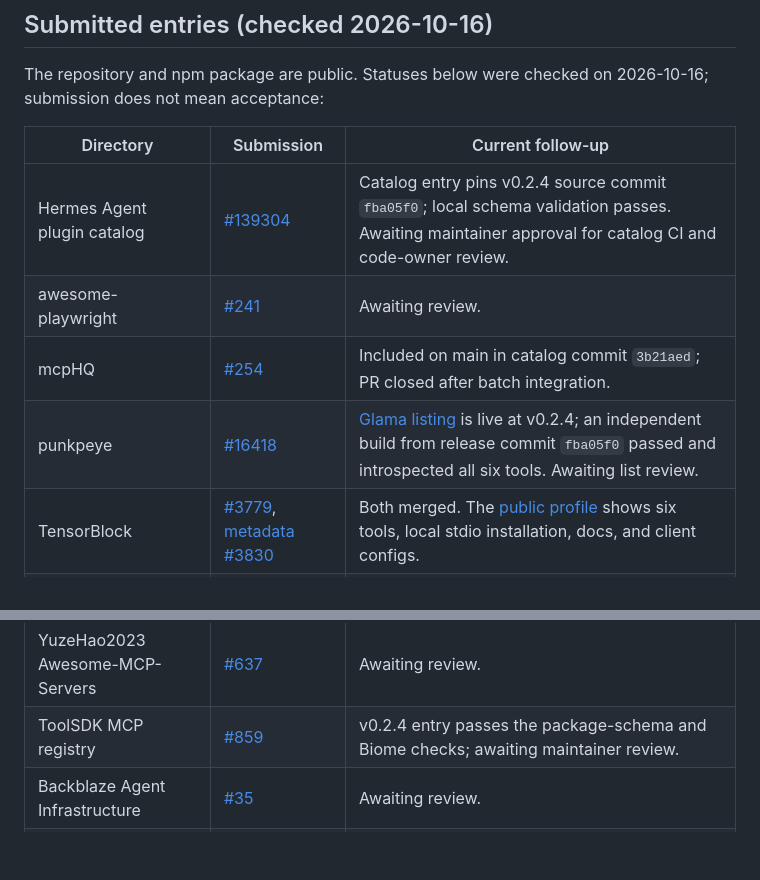
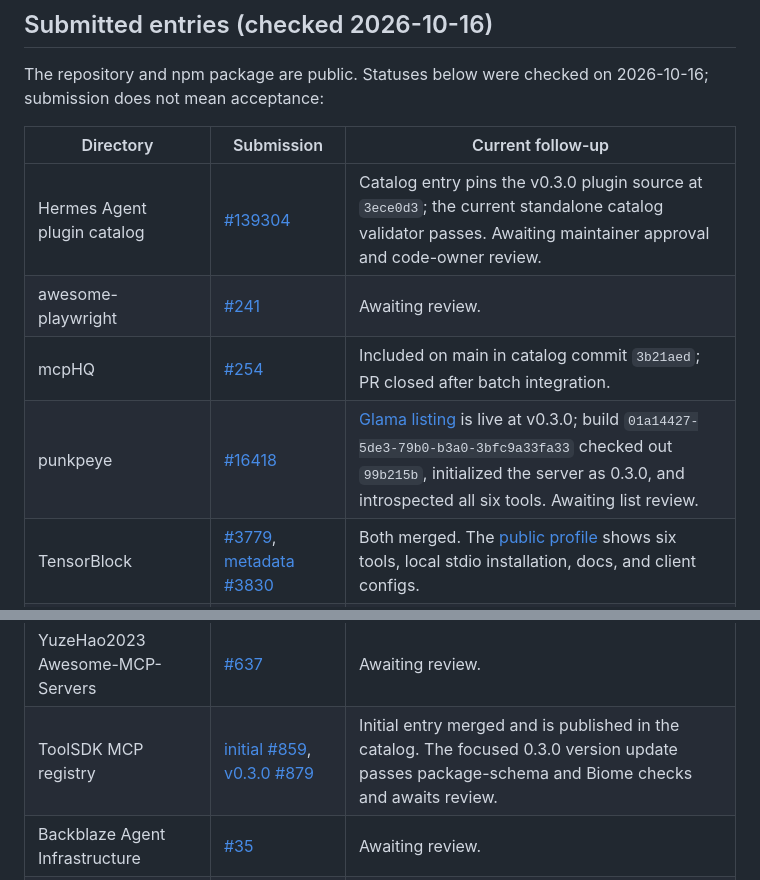
Before and after one commit to masakaai/rea-captcha, a Markdown page: docs/ecosystem.md, 2 parts joined by grey strips. Drawn GitHub-style; blank space fills up the shorter version.

Commit message:
docs: refresh v0.3.0 directory status

```diff
--- a/docs/ecosystem.md
+++ b/docs/ecosystem.md
@@ -6,10 +6,10 @@ The repository and npm package are public. Statuses below were checked on 2026-1
 
 | Directory | Submission | Current follow-up |
 | --- | --- | --- |
-| Hermes Agent plugin catalog | [#139304](https://github.com/NousResearch/hermes-agent/pull/139304) | Catalog entry pins v0.2.4 source commit `fba05f0`; local schema validation passes. Awaiting maintainer approval for catalog CI and code-owner review. |
+| Hermes Agent plugin catalog | [#139304](https://github.com/NousResearch/hermes-agent/pull/139304) | Catalog entry pins the v0.3.0 plugin source at `3ece0d3`; the current standalone catalog validator passes. Awaiting maintainer approval and code-owner review. |
 | awesome-playwright | [#241](https://github.com/mxschmitt/awesome-playwright/pull/241) | Awaiting review. |
 | mcpHQ | [#254](https://github.com/mcpHQ/awesome-mcp-servers/pull/254) | Included on main in catalog commit `3b21aed`; PR closed after batch integration. |
-| punkpeye | [#16418](https://github.com/punkpeye/awesome-mcp-servers/pull/16418) | [Glama listing](https://glama.ai/mcp/servers/masakaai/rea-captcha) is live at v0.2.4; an independent build from release commit `fba05f0` passed and introspected all six tools. Awaiting list review. |
+| punkpeye | [#16418](https://github.com/punkpeye/awesome-mcp-servers/pull/16418) | [Glama listing](https://glama.ai/mcp/servers/masakaai/rea-captcha) is live at v0.3.0; build `01a14427-5de3-79b0-b3a0-3bfc9a33fa33` checked out `99b215b`, initialized the server as 0.3.0, and introspected all six tools. Awaiting list review. |
 | TensorBlock | [#3779](https://github.com/TensorBlock/awesome-mcp-servers/pull/3779), [metadata #3830](https://github.com/TensorBlock/awesome-mcp-servers/pull/3830) | Both merged. The [public profile](https://www.tensorblock.co/mcp/servers/github-masakaai-rea-captcha-70fd2d7e) shows six tools, local stdio installation, docs, and client configs. |
 | Steel awesome-web-agents | [#138](https://github.com/steel-dev/awesome-web-agents/pull/138) | Submitted under Dev Tools; awaiting review. |
 | Agent-Tools awesome-autonomous-web | [#39](https://github.com/Agent-Tools/awesome-autonomous-web/pull/39) | Awaiting review. |
@@ -17,7 +17,7 @@ The repository and npm package are public. Statuses below were checked on 2026-1
 | abordage awesome-mcp | [#165](https://github.com/abordage/awesome-mcp/pull/165) | Awaiting review. |
 | AIAnytime Awesome-MCP-Servers | [#218](https://github.com/AIAnytime/Awesome-MCP-Servers/pull/218) | Merged; entry verified in the main README. |
 | YuzeHao2023 Awesome-MCP-Servers | [#637](https://github.com/YuzeHao2023/Awesome-MCP-Servers/pull/637) | Awaiting review. |
-| ToolSDK MCP registry | [#859](https://github.com/toolsdk-ai/toolsdk-mcp-registry/pull/859) | v0.2.4 entry passes the package-schema and Biome checks; awaiting maintainer review. |
+| ToolSDK MCP registry | [initial #859](https://github.com/toolsdk-ai/toolsdk-mcp-registry/pull/859), [v0.3.0 #879](https://github.com/toolsdk-ai/toolsdk-mcp-registry/pull/879) | Initial entry merged and is published in the catalog. The focused 0.3.0 version update passes package-schema and Biome checks and awaits review. |
 | Backblaze Agent Infrastructure | [#35](https://github.com/backblaze-labs/awesome-agent-infrastructure/pull/35) | Awaiting review. |
 | Agent Skill Index | [#593](https://github.com/heilcheng/awesome-agent-skills/pull/593) | Upstream conflict resolved at `4575106`; submission check passes and the PR is mergeable. The new catalog policy holds entries until the repository has at least 20 stars and is 14 days old. |
 | browser-use Community integrations | [#6079](https://github.com/browser-use/browser-use/pull/6079) | CLA signed; 128 checks pass and one trigger job is skipped by design. The PR is clean and mergeable, awaiting maintainer review. |
```
